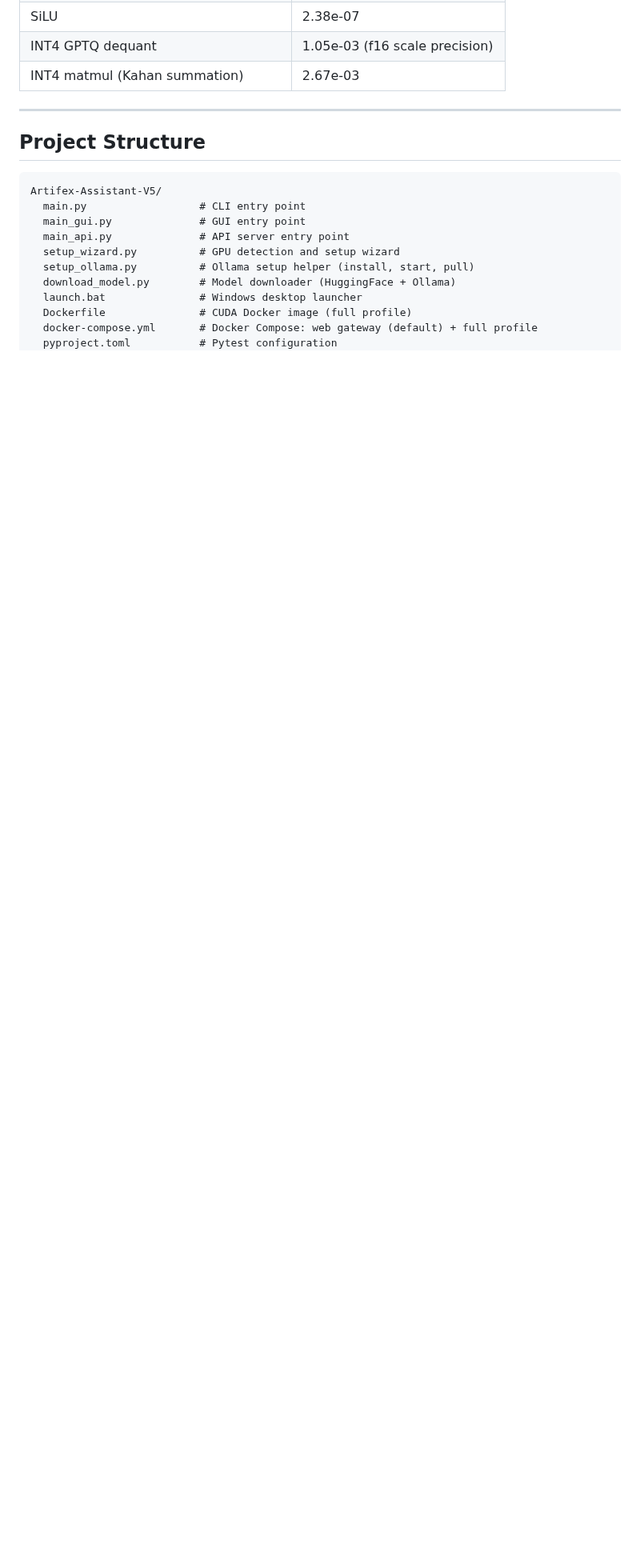
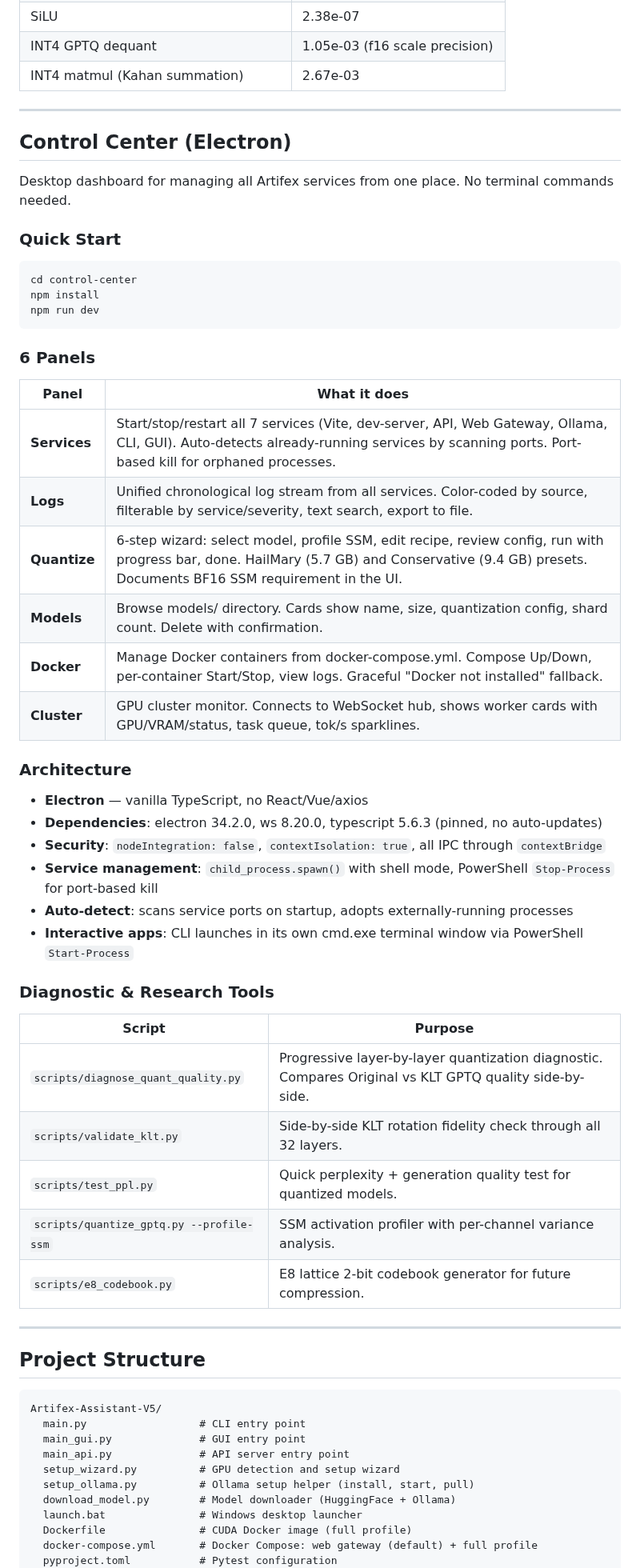
Before and after one commit to kavenmartinez1-collab/Artifex-Assistantv5, a Markdown page: README.md, the part around one of its changes. Shown at 80% size. Drawn GitHub-style; blank space fills up the shorter version.

````diff
--- a/README.md
+++ b/README.md
@@ -893,6 +893,50 @@ All 15 WGSL compute kernels have been verified against PyTorch reference impleme
 
 ---
 
+## Control Center (Electron)
+
+Desktop dashboard for managing all Artifex services from one place. No terminal commands needed.
+
+### Quick Start
+
+```bash
+cd control-center
+npm install
+npm run dev
+```
+
+### 6 Panels
+
+| Panel | What it does |
+|-------|-------------|
+| **Services** | Start/stop/restart all 7 services (Vite, dev-server, API, Web Gateway, Ollama, CLI, GUI). Auto-detects already-running services by scanning ports. Port-based kill for orphaned processes. |
+| **Logs** | Unified chronological log stream from all services. Color-coded by source, filterable by service/severity, text search, export to file. |
+| **Quantize** | 6-step wizard: select model, profile SSM, edit recipe, review config, run with progress bar, done. HailMary (5.7 GB) and Conservative (9.4 GB) presets. Documents BF16 SSM requirement in the UI. |
+| **Models** | Browse models/ directory. Cards show name, size, quantization config, shard count. Delete with confirmation. |
+| **Docker** | Manage Docker containers from docker-compose.yml. Compose Up/Down, per-container Start/Stop, view logs. Graceful "Docker not installed" fallback. |
+| **Cluster** | GPU cluster monitor. Connects to WebSocket hub, shows worker cards with GPU/VRAM/status, task queue, tok/s sparklines. |
+
+### Architecture
+
+- **Electron** — vanilla TypeScript, no React/Vue/axios
+- **Dependencies**: electron 34.2.0, ws 8.20.0, typescript 5.6.3 (pinned, no auto-updates)
+- **Security**: `nodeIntegration: false`, `contextIsolation: true`, all IPC through `contextBridge`
+- **Service management**: `child_process.spawn()` with shell mode, PowerShell `Stop-Process` for port-based kill
+- **Auto-detect**: scans service ports on startup, adopts externally-running processes
+- **Interactive apps**: CLI launches in its own cmd.exe terminal window via PowerShell `Start-Process`
+
+### Diagnostic & Research Tools
+
+| Script | Purpose |
+|--------|---------|
+| `scripts/diagnose_quant_quality.py` | Progressive layer-by-layer quantization diagnostic. Compares Original vs KLT GPTQ quality side-by-side. |
+| `scripts/validate_klt.py` | Side-by-side KLT rotation fidelity check through all 32 layers. |
+| `scripts/test_ppl.py` | Quick perplexity + generation quality test for quantized models. |
+| `scripts/quantize_gptq.py --profile-ssm` | SSM activation profiler with per-channel variance analysis. |
+| `scripts/e8_codebook.py` | E8 lattice 2-bit codebook generator for future compression. |
+
+---
+
 ## Project Structure
 
 ```
````
Also changed, not shown: other parts of README.md (+41 -8 lines).
